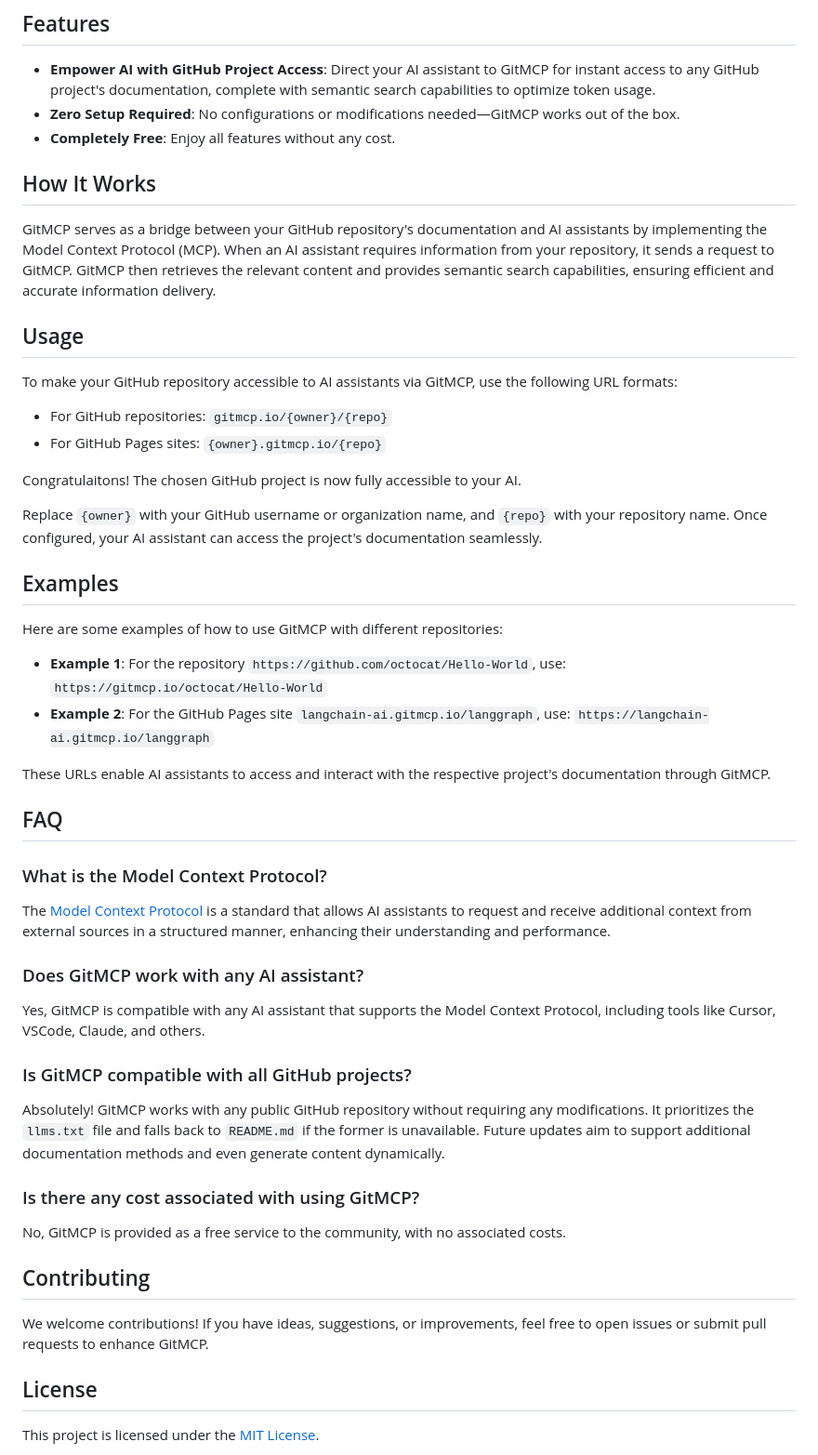
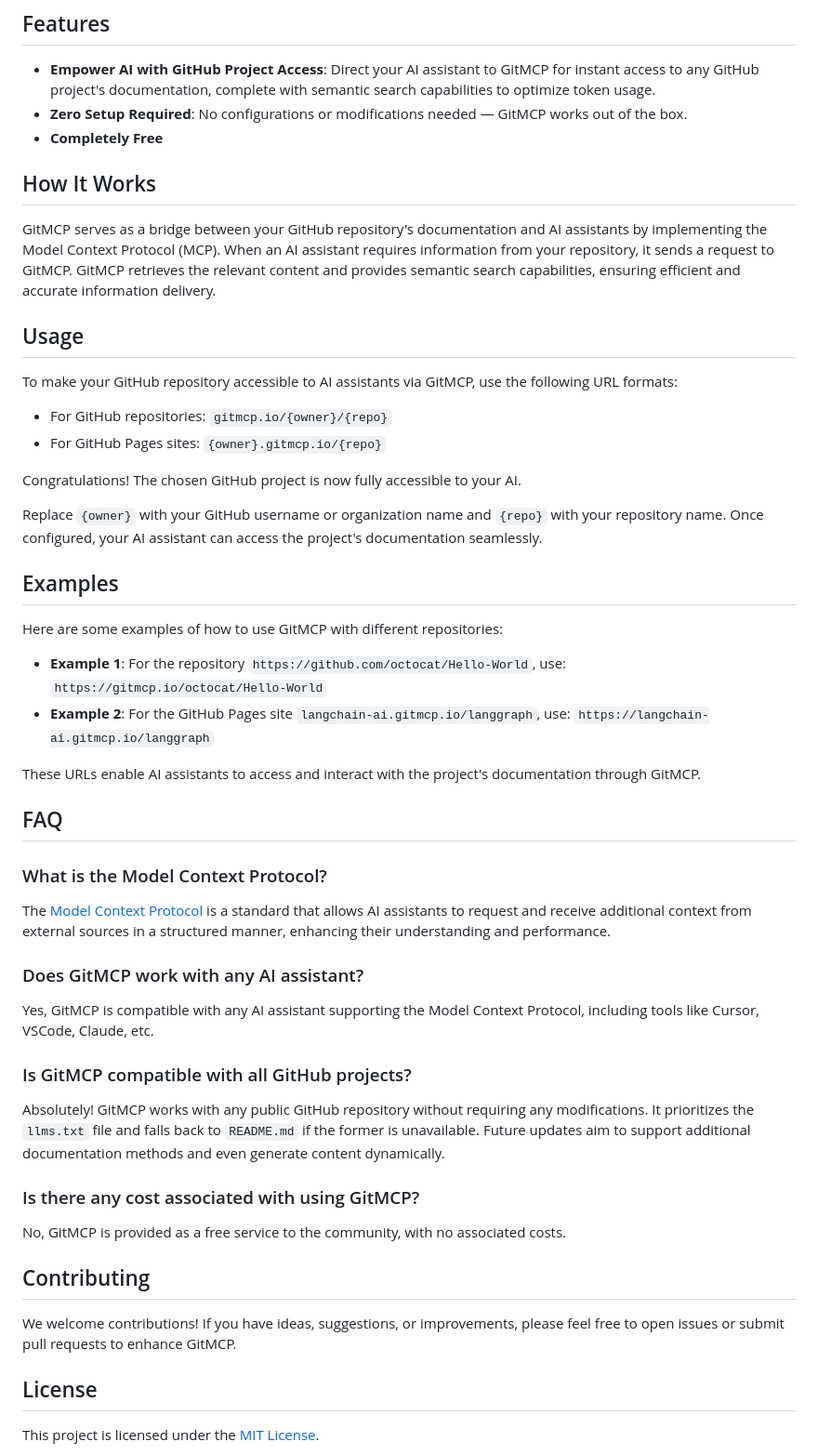
Before and after one commit to sfdxb7/gitmcp-copier, a Markdown page: README.md, the part around the change. Shown: that part at 93% size. Rendered like a GitHub page.

```diff
--- a/README.md
+++ b/README.md
@@ -21,12 +21,12 @@ GitMCP is a free, open-source service that seamlessly transforms any GitHub proj
 ## Features
 
 - **Empower AI with GitHub Project Access**: Direct your AI assistant to GitMCP for instant access to any GitHub project's documentation, complete with semantic search capabilities to optimize token usage.
-- **Zero Setup Required**: No configurations or modifications needed—GitMCP works out of the box.
-- **Completely Free**: Enjoy all features without any cost.
+- **Zero Setup Required**: No configurations or modifications needed — GitMCP works out of the box.
+- **Completely Free**
 
 ## How It Works
 
-GitMCP serves as a bridge between your GitHub repository's documentation and AI assistants by implementing the Model Context Protocol (MCP). When an AI assistant requires information from your repository, it sends a request to GitMCP. GitMCP then retrieves the relevant content and provides semantic search capabilities, ensuring efficient and accurate information delivery.
+GitMCP serves as a bridge between your GitHub repository's documentation and AI assistants by implementing the Model Context Protocol (MCP). When an AI assistant requires information from your repository, it sends a request to GitMCP. GitMCP retrieves the relevant content and provides semantic search capabilities, ensuring efficient and accurate information delivery.
 
 ## Usage
 
@@ -35,9 +35,9 @@ To make your GitHub repository accessible to AI assistants via GitMCP, use the f
 - For GitHub repositories: `gitmcp.io/{owner}/{repo}`
 - For GitHub Pages sites: `{owner}.gitmcp.io/{repo}`
 
-Congratulaitons! The chosen GitHub project is now fully accessible to your AI.
+Congratulations! The chosen GitHub project is now fully accessible to your AI.
 
-Replace `{owner}` with your GitHub username or organization name, and `{repo}` with your repository name. Once configured, your AI assistant can access the project's documentation seamlessly.
+Replace `{owner}` with your GitHub username or organization name and `{repo}` with your repository name. Once configured, your AI assistant can access the project's documentation seamlessly.
 
 ## Examples
 
@@ -46,7 +46,7 @@ Here are some examples of how to use GitMCP with different repositories:
 - **Example 1**: For the repository `https://github.com/octocat/Hello-World`, use: `https://gitmcp.io/octocat/Hello-World`
 - **Example 2**: For the GitHub Pages site `langchain-ai.gitmcp.io/langgraph`, use: `https://langchain-ai.gitmcp.io/langgraph`
 
-These URLs enable AI assistants to access and interact with the respective project's documentation through GitMCP.
+These URLs enable AI assistants to access and interact with the project's documentation through GitMCP.
 
 ## FAQ
 
@@ -56,7 +56,7 @@ The [Model Context Protocol](https://modelcontextprotocol.github.io/) is a stand
 
 ### Does GitMCP work with any AI assistant?
 
-Yes, GitMCP is compatible with any AI assistant that supports the Model Context Protocol, including tools like Cursor, VSCode, Claude, and others.
+Yes, GitMCP is compatible with any AI assistant supporting the Model Context Protocol, including tools like Cursor, VSCode, Claude, etc.
 
 ### Is GitMCP compatible with all GitHub projects?
 
@@ -68,7 +68,7 @@ No, GitMCP is provided as a free service to the community, with no associated co
 
 ## Contributing
 
-We welcome contributions! If you have ideas, suggestions, or improvements, feel free to open issues or submit pull requests to enhance GitMCP.
+We welcome contributions! If you have ideas, suggestions, or improvements, please feel free to open issues or submit pull requests to enhance GitMCP.
 
 ## License
 
```
